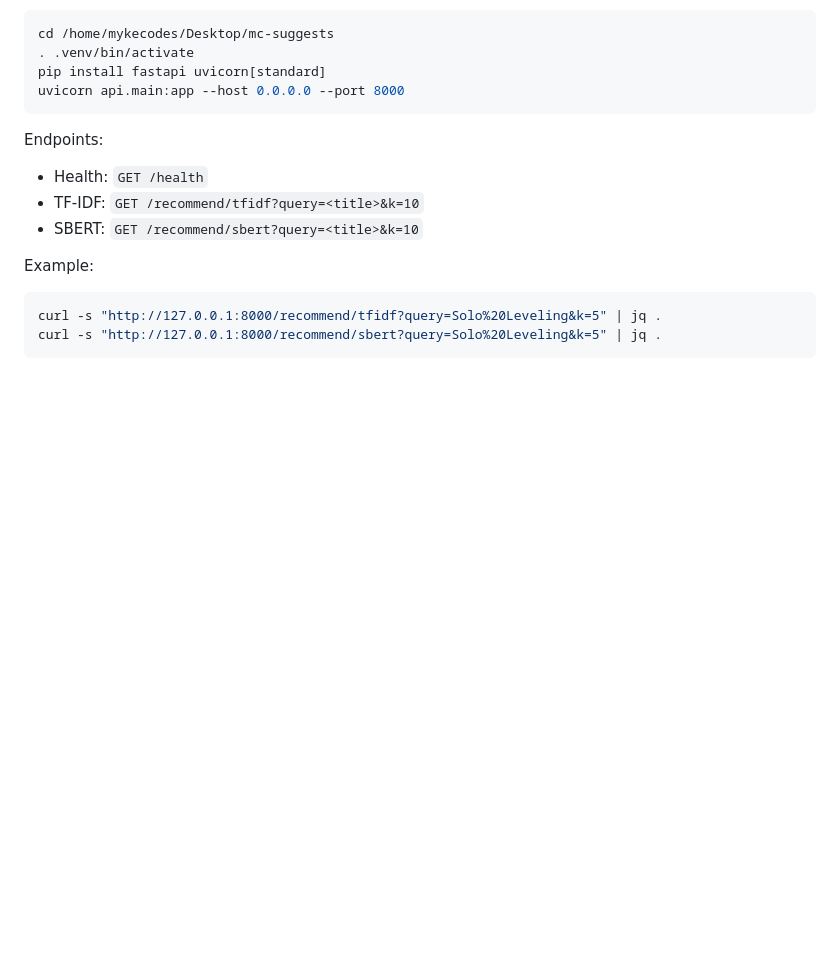
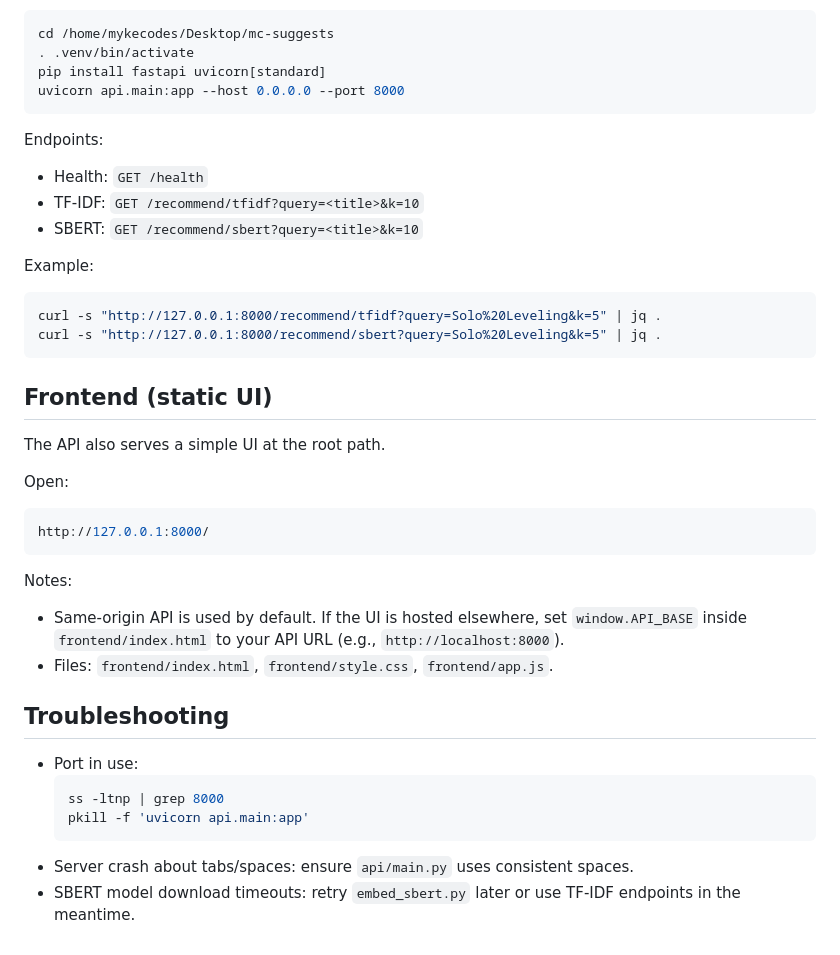
Before and after one commit to michaelnkema1/mc-suggests, a Markdown page: README.md, the part around the change. Rendered like a GitHub page; blank space fills up the shorter version.

Commit message:
readme-updated

````diff
--- a/README.md
+++ b/README.md
@@ -140,3 +140,27 @@ Example:
 curl -s "http://127.0.0.1:8000/recommend/tfidf?query=Solo%20Leveling&k=5" | jq .
 curl -s "http://127.0.0.1:8000/recommend/sbert?query=Solo%20Leveling&k=5" | jq .
 ```
+
+## Frontend (static UI)
+
+The API also serves a simple UI at the root path.
+
+Open:
+
+```bash
+http://127.0.0.1:8000/
+```
+
+Notes:
+- Same-origin API is used by default. If the UI is hosted elsewhere, set `window.API_BASE` inside `frontend/index.html` to your API URL (e.g., `http://localhost:8000`).
+- Files: `frontend/index.html`, `frontend/style.css`, `frontend/app.js`.
+
+## Troubleshooting
+
+- Port in use:
+  ```bash
+  ss -ltnp | grep 8000
+  pkill -f 'uvicorn api.main:app'
+  ```
+- Server crash about tabs/spaces: ensure `api/main.py` uses consistent spaces.
+- SBERT model download timeouts: retry `embed_sbert.py` later or use TF-IDF endpoints in the meantime.
````
